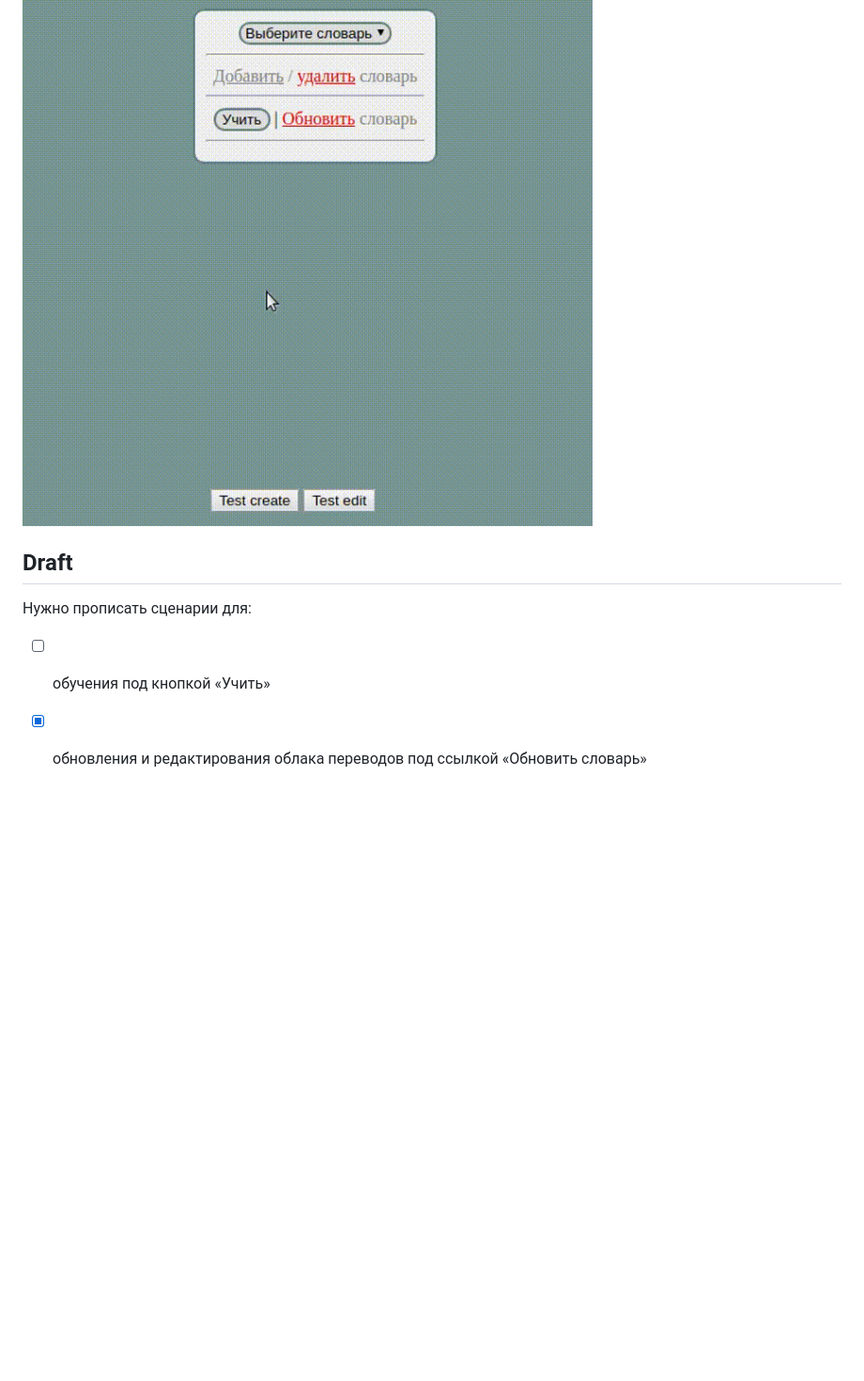
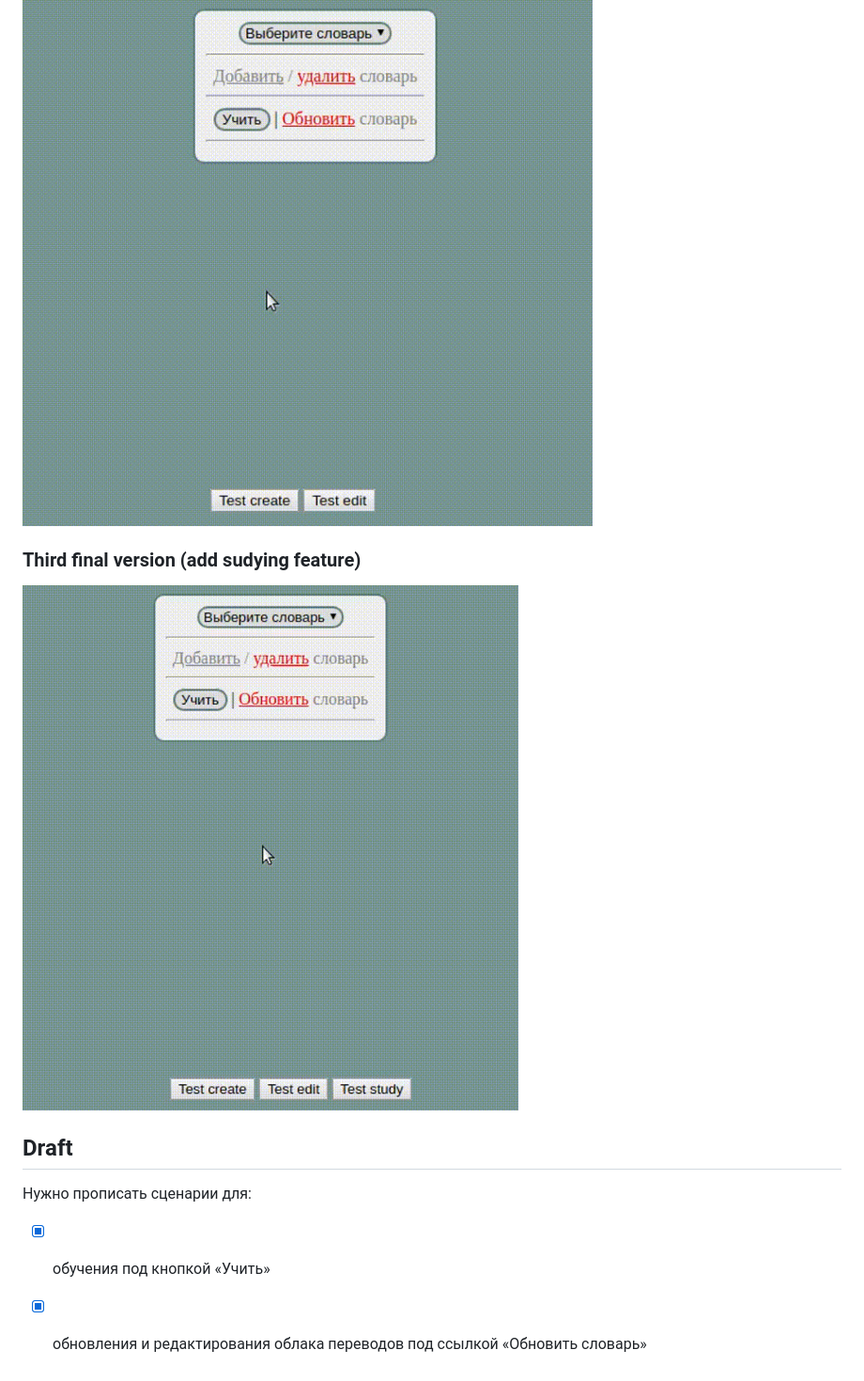
Before and after one commit to fredeom/vocreminder, a Markdown page: README.md, the part around the change. Shown: that part at 94% size. Rendered like a GitHub page; pictures changed too: vocreminder3.gif (added); blank space fills up the shorter version.

Commit message:
Final version with study feature

```diff
--- a/README.md
+++ b/README.md
@@ -10,9 +10,11 @@ It handles custom dictionaries and asks user to fill translations in order to re
 ### Second draft (add dictionaries' editing feature + visual ui testing)
 ![draft version editing feature v0.5.0](vocreminder2.gif)
 
+### Third final version (add sudying feature)
+![studying feature v1.0](vocreminder3.gif)
 
 ## Draft
 
 Нужно прописать сценарии для:
-- [ ] обучения под кнопкой «Учить»
+- [x] обучения под кнопкой «Учить»
 - [x] обновления и редактирования облака переводов под ссылкой «Обновить словарь»
```
Also changed, not shown: 3 other files.
